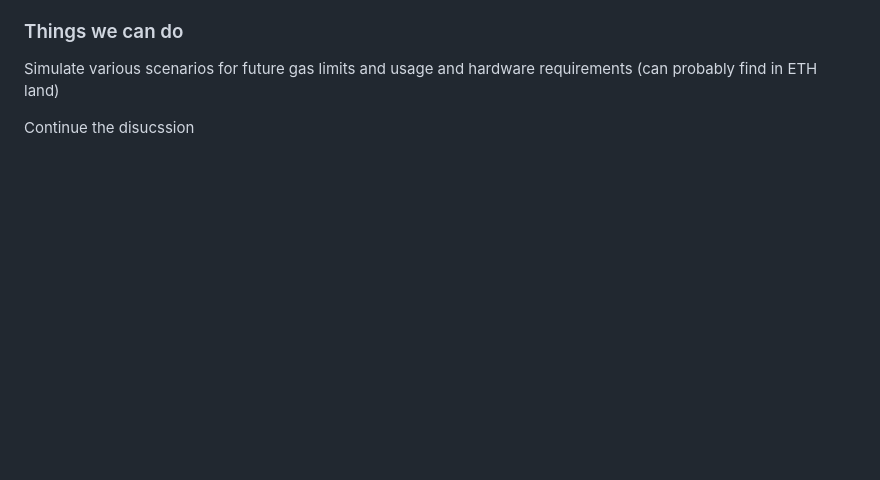
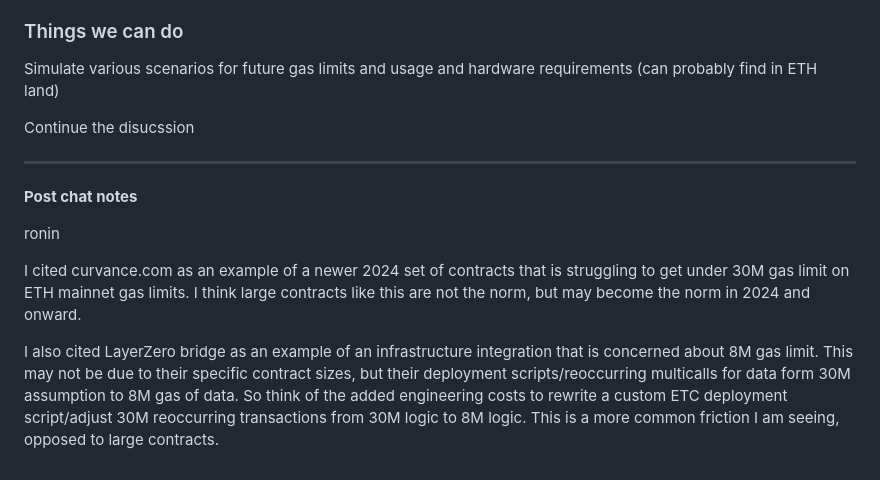
Before and after one commit to ethereumclassic/community-calls, a Markdown page: 20240319_038.md, the part around the change. GitHub-like rendering; blank space fills up the shorter version.

```diff
--- a/20240319_038.md
+++ b/20240319_038.md
@@ -150,3 +150,13 @@ TODO
 Simulate various scenarios for future gas limits and usage and hardware requirements (can probably find in ETH land)
 
 Continue the disucssion
+
+---
+
+**Post chat notes**
+
+ronin
+
+I cited curvance.com as an example of a newer 2024 set of contracts that is struggling to get under 30M gas limit on ETH mainnet gas limits. I think large contracts like this are not the norm, but may become the norm in 2024 and onward.
+
+I also cited LayerZero bridge as an example of an infrastructure integration that is concerned about 8M gas limit. This may not be due to their specific contract sizes, but their deployment scripts/reoccurring multicalls for data form 30M assumption to 8M gas of data. So think of the added engineering costs to rewrite a custom ETC deployment script/adjust 30M reoccurring transactions from 30M logic to 8M logic. This is a more common friction I am seeing, opposed to large contracts.
```
